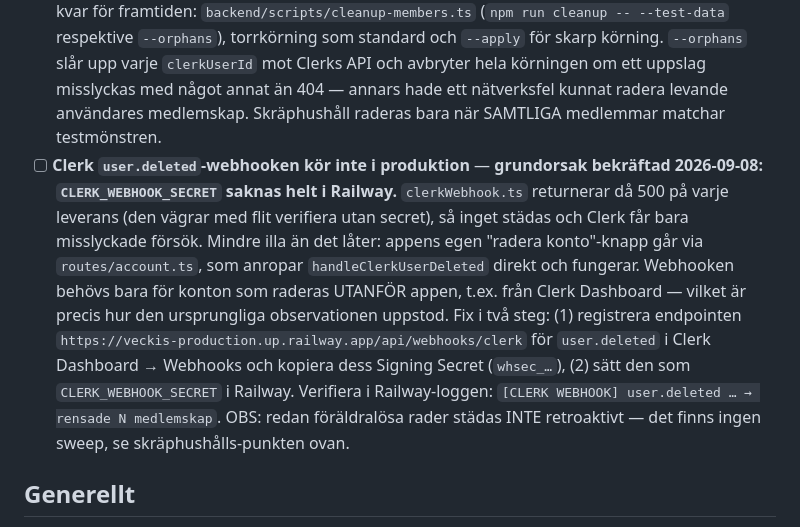
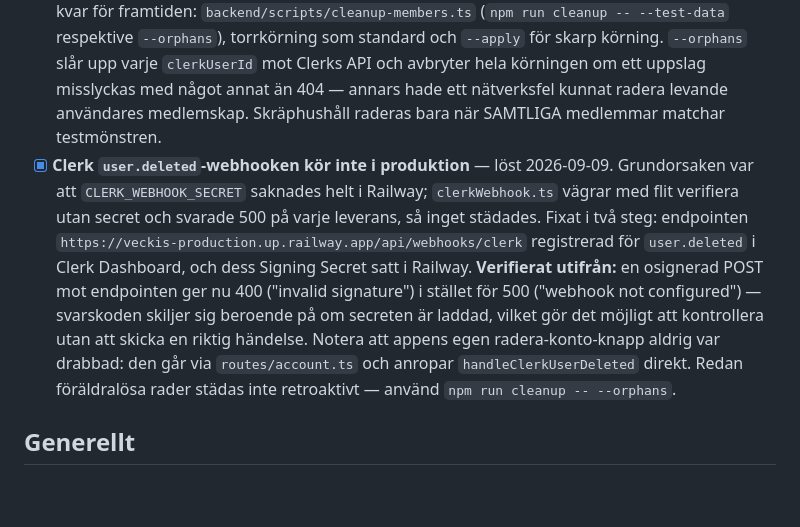
Before and after one commit to joamel/veckis, a Markdown page: BACKLOG_AFTER_PROD.md, the part around the change. Drawn GitHub-style; blank space fills up the shorter version.

Commit message:
Backlogg: user.deleted-webhooken är igång, alla säkerhetspunkter klara
CLERK_WEBHOOK_SECRET satt i Railway och endpointen registrerad i Clerk.
Verifierat utifrån: en osignerad POST ger nu 400 "invalid signature" i stället
för 500 "webhook not configured", alltså är secreten laddad i processen.

Co-Authored-By: Claude Opus 5 <noreply@anthropic.com>

```diff
--- a/BACKLOG_AFTER_PROD.md
+++ b/BACKLOG_AFTER_PROD.md
@@ -16,7 +16,7 @@ Avklarat markeras `[x]` här och arkiveras vid tillfälle.
 - [x] ⚠️ **Rotera Clerk production secret key** — gjort 2026-09-08. Nyckeln (`sk_live_...`) hade skrivits ut i klartext i en Claude-konversation 2026-09-04. **Rotationen orsakade ett prod-avbrott värt att minnas:** ny nyckel skapades och lades i Railway, den gamla återkallades — men den körande processen hade aldrig plockat upp det nya värdet, så servern körde vidare på en nyckel som nu var ogiltig. Alla anrop gav 401 med "The provided Clerk Secret Key is invalid". Löstes genom att spara om variabeln, vilket tvingade fram en omstart. Lärdomar: (1) **verifiera nyckeln mot Clerks API innan** den läggs in någonstans — `GET https://api.clerk.com/v1/users?limit=1` med `Authorization: Bearer <nyckel>` ska ge 200; (2) **återkalla aldrig den gamla nyckeln förrän inloggning verifierats** mot den nya, annars finns ingen väg tillbaka; (3) kontrollera att tjänsten faktiskt startat om (deploy-tidsstämpeln i Railway), en sparad variabel är inte samma sak som en laddad variabel.
 - [x] **`prisma/seed.ts` saknade skydd mot att köras mot fel DB** — löst 2026-09-04: samma "måste vara localhost"-spärr som redan fanns i `test/setup.ts` (den skyddar bara vitest-sviten, inte seed-scriptet). Grundorsak till skräphushållen nedan.
 - [x] **Städa bort skräp-hushåll i produktions-DB** — gjort 2026-09-09 av användaren. Verktyget finns kvar för framtiden: `backend/scripts/cleanup-members.ts` (`npm run cleanup -- --test-data` respektive `--orphans`), torrkörning som standard och `--apply` för skarp körning. `--orphans` slår upp varje `clerkUserId` mot Clerks API och avbryter hela körningen om ett uppslag misslyckas med något annat än 404 — annars hade ett nätverksfel kunnat radera levande användares medlemskap. Skräphushåll raderas bara när SAMTLIGA medlemmar matchar testmönstren.
-- [ ] **Clerk `user.deleted`-webhooken kör inte i produktion** — **grundorsak bekräftad 2026-09-08: `CLERK_WEBHOOK_SECRET` saknas helt i Railway.** `clerkWebhook.ts` returnerar då 500 på varje leverans (den vägrar med flit verifiera utan secret), så inget städas och Clerk får bara misslyckade försök. Mindre illa än det låter: appens egen "radera konto"-knapp går via `routes/account.ts`, som anropar `handleClerkUserDeleted` direkt och fungerar. Webhooken behövs bara för konton som raderas UTANFÖR appen, t.ex. från Clerk Dashboard — vilket är precis hur den ursprungliga observationen uppstod. Fix i två steg: (1) registrera endpointen `https://veckis-production.up.railway.app/api/webhooks/clerk` för `user.deleted` i Clerk Dashboard → Webhooks och kopiera dess Signing Secret (`whsec_…`), (2) sätt den som `CLERK_WEBHOOK_SECRET` i Railway. Verifiera i Railway-loggen: `[CLERK WEBHOOK] user.deleted … → rensade N medlemskap`. OBS: redan föräldralösa rader städas INTE retroaktivt — det finns ingen sweep, se skräphushålls-punkten ovan.
+- [x] **Clerk `user.deleted`-webhooken kör inte i produktion** — löst 2026-09-09. Grundorsaken var att `CLERK_WEBHOOK_SECRET` saknades helt i Railway; `clerkWebhook.ts` vägrar med flit verifiera utan secret och svarade 500 på varje leverans, så inget städades. Fixat i två steg: endpointen `https://veckis-production.up.railway.app/api/webhooks/clerk` registrerad för `user.deleted` i Clerk Dashboard, och dess Signing Secret satt i Railway. **Verifierat utifrån:** en osignerad POST mot endpointen ger nu 400 ("invalid signature") i stället för 500 ("webhook not configured") — svarskoden skiljer sig beroende på om secreten är laddad, vilket gör det möjligt att kontrollera utan att skicka en riktig händelse. Notera att appens egen radera-konto-knapp aldrig var drabbad: den går via `routes/account.ts` och anropar `handleClerkUserDeleted` direkt. Redan föräldralösa rader städas inte retroaktivt — använd `npm run cleanup -- --orphans`.
 
 ## Generellt
 - [x] "x" i inputfält (INNANFÖR fältet, höger) — löst: återanvändbar `ClearableInput`-komponent (row + fält flex:1 + absolut x). Applicerad på lägg-till-vara-baren + recept-titel/url/paste; sök-fälten hade redan. Ej lösenordsfält. Kan rullas ut på fler fält vid behov.
```
